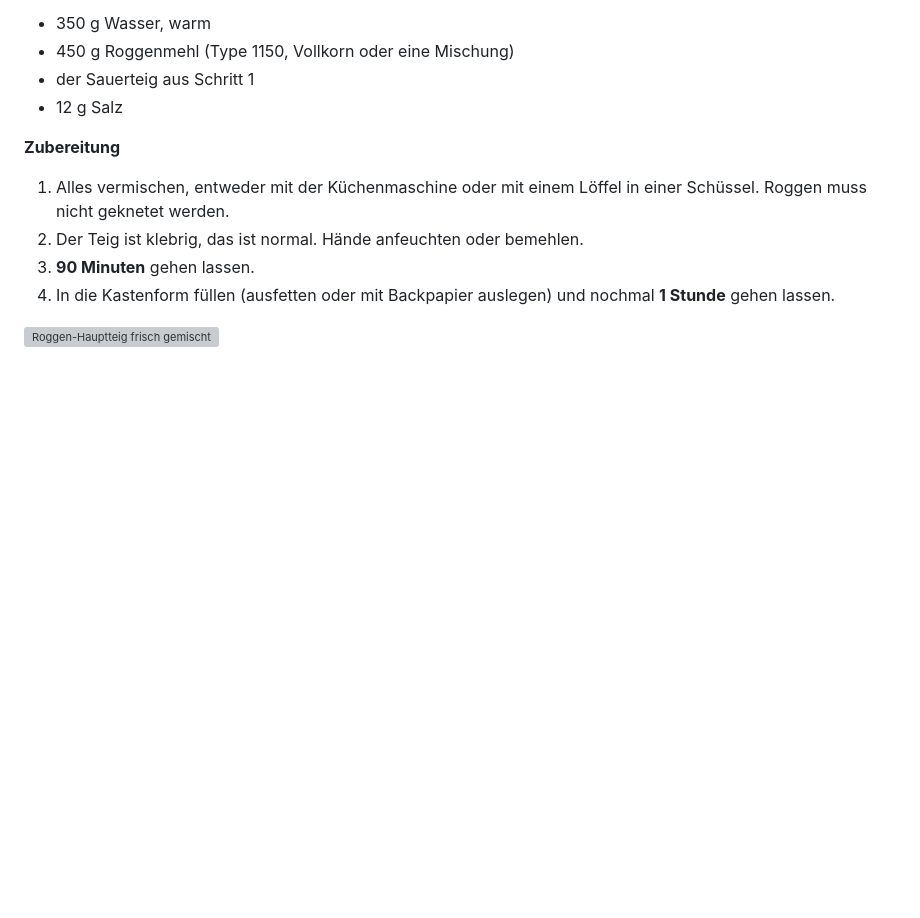
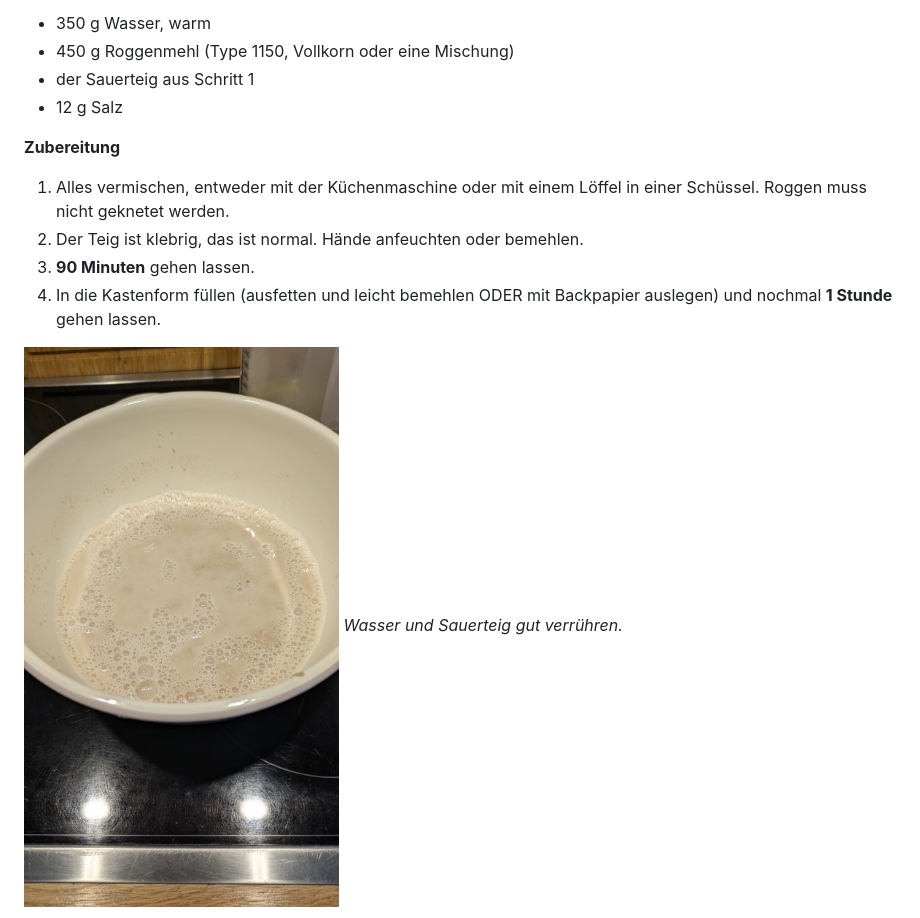
Before and after one commit to Pimpfson/KinderDerCordula, a Markdown page: README.md, the part around one of its changes. GitHub-like rendering; pictures changed too: Bilder/1-WasserUndSauerteig.jpg (added); blank space fills up the shorter version; grey boxes are pictures that could not be loaded.

Commit message:
Hauptteig Bilder

```diff
--- a/README.md
+++ b/README.md
@@ -120,7 +120,8 @@ Alles vermischen und **10-14 Stunden** stehen lassen. Der Sauerteig muss sich **
 1. Alles vermischen, entweder mit der Küchenmaschine oder mit einem Löffel in einer Schüssel. Roggen muss nicht geknetet werden.
 2. Der Teig ist klebrig, das ist normal. Hände anfeuchten oder bemehlen.
 3. **90 Minuten** gehen lassen.
-4. In die Kastenform füllen (ausfetten oder mit Backpapier auslegen) und nochmal **1 Stunde** gehen lassen.
+4. In die Kastenform füllen (ausfetten und leicht bemehlen ODER mit Backpapier auslegen) und nochmal **1 Stunde** gehen lassen.
 
-![Roggen-Hauptteig frisch gemischt](bilder/roggen-hauptteig-1.jpg)
+![Wasser und Sauerteig verrühren](Bilder/1-WasserUndSauerteig.jpg)
+*Wasser und Sauerteig gut verrühren.*
 
```
Also changed, not shown: other parts of README.md (+11 -1 lines), Bilder/2-MehlundSalzDazu.jpg (added), Bilder/3-Vermischen.jpg (added), Bilder/4-HauptteigGlattUndRuhe.jpg (added), Bilder/5-KastenNachStockgare.jpg (added).
